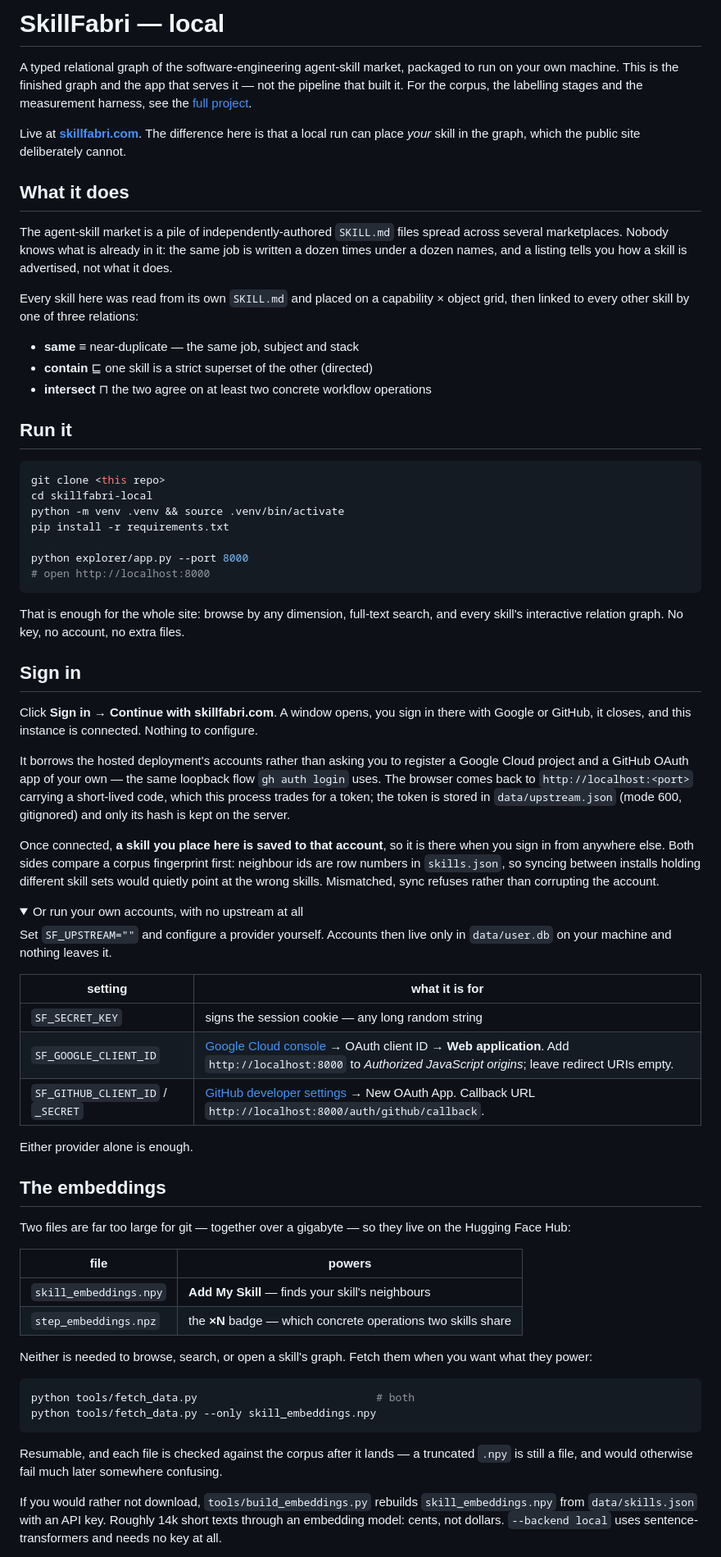
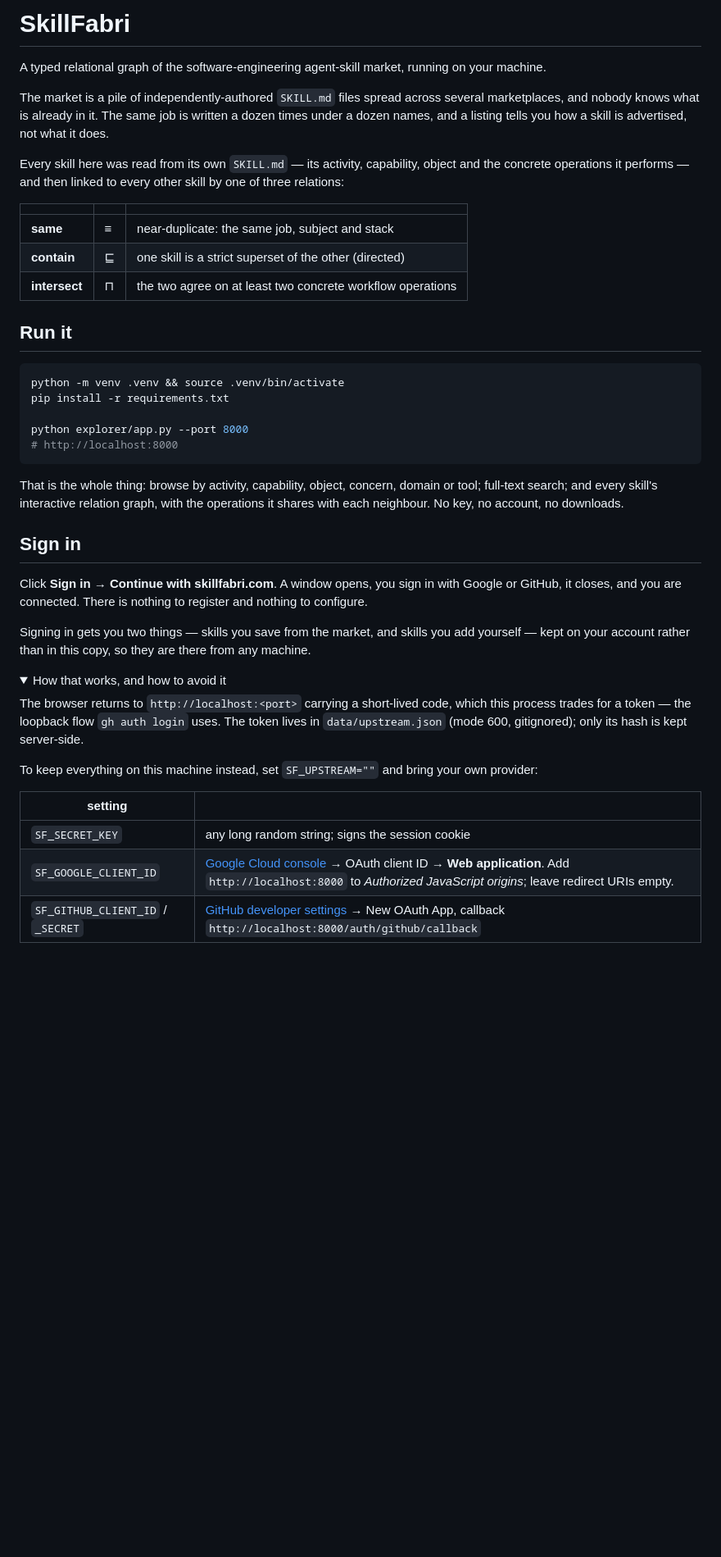
Before and after one commit to Jianheng-Liu/SkillFabri, a Markdown page: README.md, the part around one of its changes. Shown at 82% size. Drawn GitHub-style; folded sections open; blank space fills up the shorter version.

````diff
--- a/README.md
+++ b/README.md
@@ -1,95 +1,56 @@
-# SkillFabri — local
+# SkillFabri
 
-A typed relational graph of the software-engineering agent-skill market, packaged to run on
-your own machine. This is the finished graph and the app that serves it — not the pipeline that
-built it. For the corpus, the labelling stages and the measurement harness, see the
-[full project](https://github.com/Jianheng-Liu/SkillFabri).
+A typed relational graph of the software-engineering agent-skill market, running on your
+machine.
 
-Live at **[skillfabri.com](https://skillfabri.com)**. The difference here is that a local run
-can place *your* skill in the graph, which the public site deliberately cannot.
-
-## What it does
-
-The agent-skill market is a pile of independently-authored `SKILL.md` files spread across
-several marketplaces. Nobody knows what is already in it: the same job is written a dozen times
+The market is a pile of independently-authored `SKILL.md` files spread across several
+marketplaces, and nobody knows what is already in it. The same job is written a dozen times
 under a dozen names, and a listing tells you how a skill is advertised, not what it does.
 
-Every skill here was read from its own `SKILL.md` and placed on a capability × object grid,
-then linked to every other skill by one of three relations:
+Every skill here was read from its own `SKILL.md` — its activity, capability, object and the
+concrete operations it performs — and then linked to every other skill by one of three
+relations:
 
-- **same** ≡ near-duplicate — the same job, subject and stack
-- **contain** ⊑ one skill is a strict superset of the other (directed)
-- **intersect** ⊓ the two agree on at least two concrete workflow operations
+| | | |
+|---|---|---|
+| **same** | ≡ | near-duplicate: the same job, subject and stack |
+| **contain** | ⊑ | one skill is a strict superset of the other (directed) |
+| **intersect** | ⊓ | the two agree on at least two concrete workflow operations |
 
 ## Run it
 
 ```bash
-git clone <this repo>
-cd skillfabri-local
 python -m venv .venv && source .venv/bin/activate
 pip install -r requirements.txt
 
 python explorer/app.py --port 8000
-# open http://localhost:8000
+# http://localhost:8000
 ```
 
-That is enough for the whole site: browse by any dimension, full-text search, and every skill's
-interactive relation graph. No key, no account, no extra files.
+That is the whole thing: browse by activity, capability, object, concern, domain or tool;
+full-text search; and every skill's interactive relation graph, with the operations it shares
+with each neighbour. No key, no account, no downloads.
 
 ## Sign in
 
-Click **Sign in → Continue with skillfabri.com**. A window opens, you sign in there with Google
-or GitHub, it closes, and this instance is connected. Nothing to configure.
+Click **Sign in → Continue with skillfabri.com**. A window opens, you sign in with Google or
+GitHub, it closes, and you are connected. There is nothing to register and nothing to
+configure.
 
-It borrows the hosted deployment's accounts rather than asking you to register a Google Cloud
-project and a GitHub OAuth app of your own — the same loopback flow `gh auth login` uses. The
-browser comes back to `http://localhost:<port>` carrying a short-lived code, which this process
-trades for a token; the token is stored in `data/upstream.json` (mode 600, gitignored) and only
-its hash is kept on the server.
+Signing in gets you two things — skills you save from the market, and skills you add yourself —
+kept on your account rather than in this copy, so they are there from any machine.
 
-Once connected, **a skill you place here is saved to that account**, so it is there when you
-sign in from anywhere else. Both sides compare a corpus fingerprint first: neighbour ids are
-row numbers in `skills.json`, so syncing between installs holding different skill sets would
-quietly point at the wrong skills. Mismatched, sync refuses rather than corrupting the account.
+<details><summary>How that works, and how to avoid it</summary>
 
-<details><summary>Or run your own accounts, with no upstream at all</summary>
+The browser returns to `http://localhost:<port>` carrying a short-lived code, which this
+process trades for a token — the loopback flow `gh auth login` uses. The token lives in
+`data/upstream.json` (mode 600, gitignored); only its hash is kept server-side.
 
-Set `SF_UPSTREAM=""` and configure a provider yourself. Accounts then live only in
-`data/user.db` on your machine and nothing leaves it.
+To keep everything on this machine instead, set `SF_UPSTREAM=""` and bring your own provider:
 
-| setting | what it is for |
+| setting | |
 |---|---|
-| `SF_SECRET_KEY` | signs the session cookie — any long random string |
+| `SF_SECRET_KEY` | any long random string; signs the session cookie |
 | `SF_GOOGLE_CLIENT_ID` | [Google Cloud console](https://console.cloud.google.com/apis/credentials) → OAuth client ID → **Web application**. Add `http://localhost:8000` to *Authorized JavaScript origins*; leave redirect URIs empty. |
-| `SF_GITHUB_CLIENT_ID` / `_SECRET` | [GitHub developer settings](https://github.com/settings/developers) → New OAuth App. Callback URL `http://localhost:8000/auth/github/callback`. |
+| `SF_GITHUB_CLIENT_ID` / `_SECRET` | [GitHub developer settings](https://github.com/settings/developers) → New OAuth App, callback `http://localhost:8000/auth/github/callback` |
 
-Either provider alone is enough.
-
-</details>
-
-## The embeddings
-
-Two files are far too large for git — together over a gigabyte — so they live on the Hugging
-Face Hub:
-
-| file | powers |
-|---|---|
-| `skill_embeddings.npy` | **Add My Skill** — finds your skill's neighbours |
-| `step_embeddings.npz` | the **×N** badge — which concrete operations two skills share |
-
-Neither is needed to browse, search, or open a skill's graph. Fetch them when you want what
-they power:
-
-```bash
-python tools/fetch_data.py                            # both
-python tools/fetch_data.py --only skill_embeddings.npy
-```
-
-Resumable, and each file is checked against the corpus after it lands — a truncated `.npy` is
-still a file, and would otherwise fail much later somewhere confusing.
-
-If you would rather not download, `tools/build_embeddings.py` rebuilds
-`skill_embeddings.npy` from `data/skills.json` with an API key. Roughly 14k short texts through
-an embedding model: cents, not dollars. `--backend local` uses sentence-transformers and needs
-no key at all.
-
````
Also changed, not shown: other parts of README.md (+51 -35 lines).
